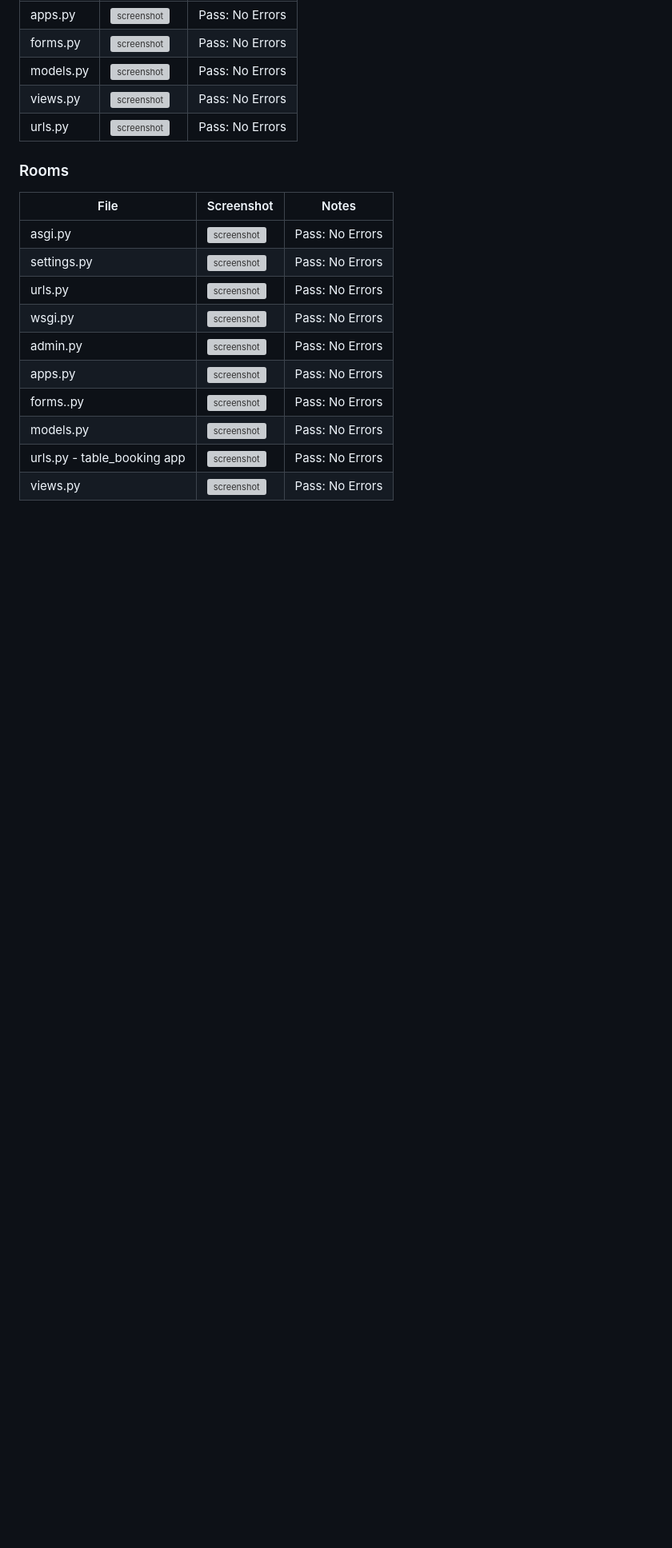
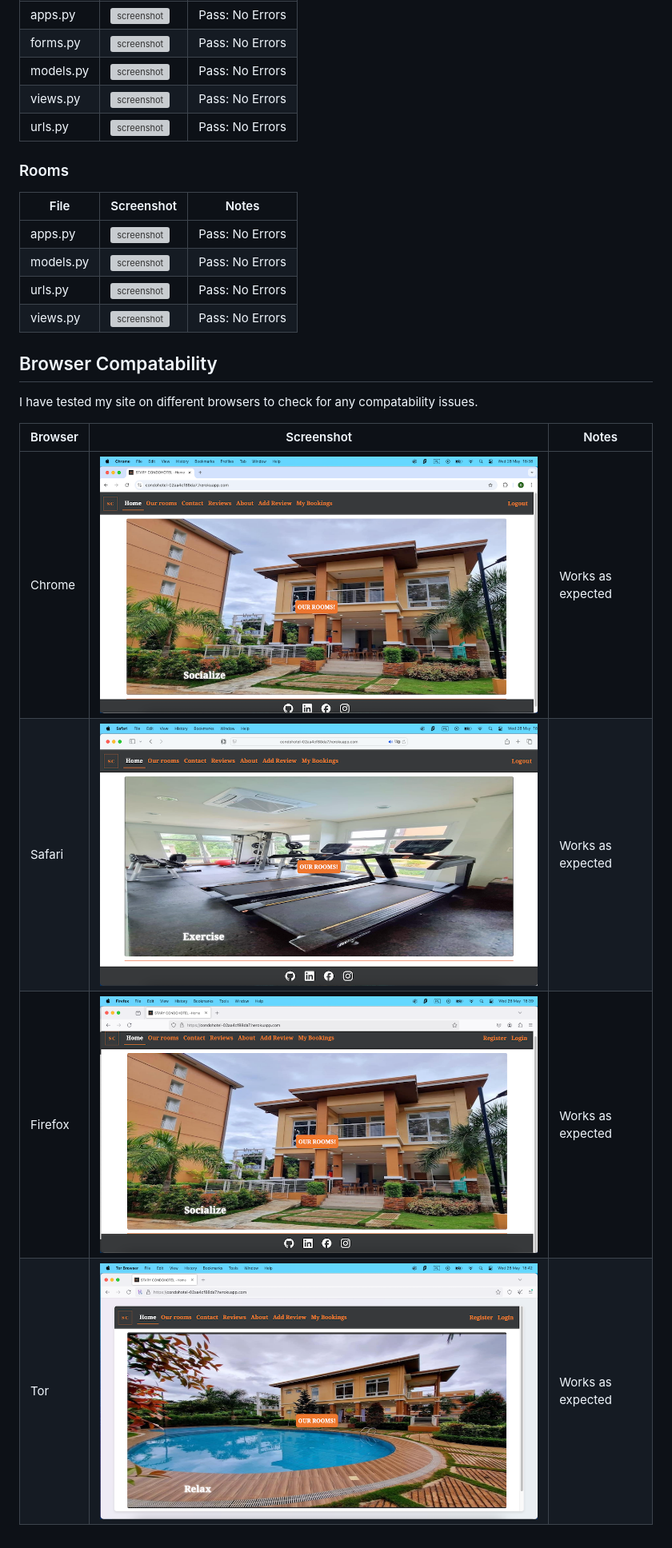
Before and after one commit to GrzegorzStary/CONDOHOTEL, a Markdown page: TESTING.md, the part around the change. Shown: that part at 80% size. Drawn GitHub-style; pictures changed too: documentation/images/Tor.png (added), documentation/images/chrome.png (added), documentation/images/firefox.png (added); blank space fills up the shorter version; grey boxes are pictures that could not be loaded.

Commit message:
UPDATE: Testing.md for Browser Compatability

```diff
--- a/TESTING.md
+++ b/TESTING.md
@@ -75,13 +75,18 @@ I have used the [PEP8 CI Python Linter](https://pep8ci.herokuapp.com) to validat
 
 | File | Screenshot | Notes |
 | --- | --- | --- |
-| asgi.py | ![screenshot](documentation/validation/pep8/asgi.py.png) | Pass: No Errors |
-| settings.py | ![screenshot](documentation/validation/pep8/settings.py.png) | Pass: No Errors |
-| urls.py | ![screenshot](documentation/validation/pep8/urls.py.png) | Pass: No Errors |
-| wsgi.py | ![screenshot](documentation/validation/pep8/wsgi.py.png) | Pass: No Errors |
-| admin.py | ![screenshot](documentation/validation/pep8/admin.py.png) | Pass: No Errors |
-| apps.py | ![screenshot](documentation/validation/pep8/apps.py.png) | Pass: No Errors |
-| forms..py | ![screenshot](documentation/validation/pep8/forms.py.png) | Pass: No Errors |
-| models.py | ![screenshot](documentation/validation/pep8/models.py.png) | Pass: No Errors |
-| urls.py - table_booking app | ![screenshot](documentation/validation/pep8/urls2.py.png) | Pass: No Errors |
-| views.py | ![screenshot](documentation/validation/pep8/views.py.png) | Pass: No Errors |
+| apps.py | ![screenshot](documentation/images/testing/python/rooms/rooms_apps.png) | Pass: No Errors |
+| models.py | ![screenshot](documentation/images/testing/python/rooms/rooms_models.png) | Pass: No Errors |
+| urls.py | ![screenshot](documentation/images/testing/python/rooms/rooms_urls.png) | Pass: No Errors |
+| views.py | ![screenshot](documentation/images/testing/python/rooms/rooms_view.png) | Pass: No Errors |
+
+## Browser Compatability
+
+I have tested my site on different browsers to check for any compatability issues.
+
+| Browser | Screenshot | Notes |
+| --- | --- | --- |
+| Chrome | ![screenshot](documentation/images/chrome.png) | Works as expected |
+| Safari | ![screenshot](documentation/images/safari.png) | Works as expected |
+| Firefox | ![screenshot](documentation/images/firefox.png) | Works as expected |
+| Tor | ![screenshot](documentation/images/Tor.png) | Works as expected |
```
